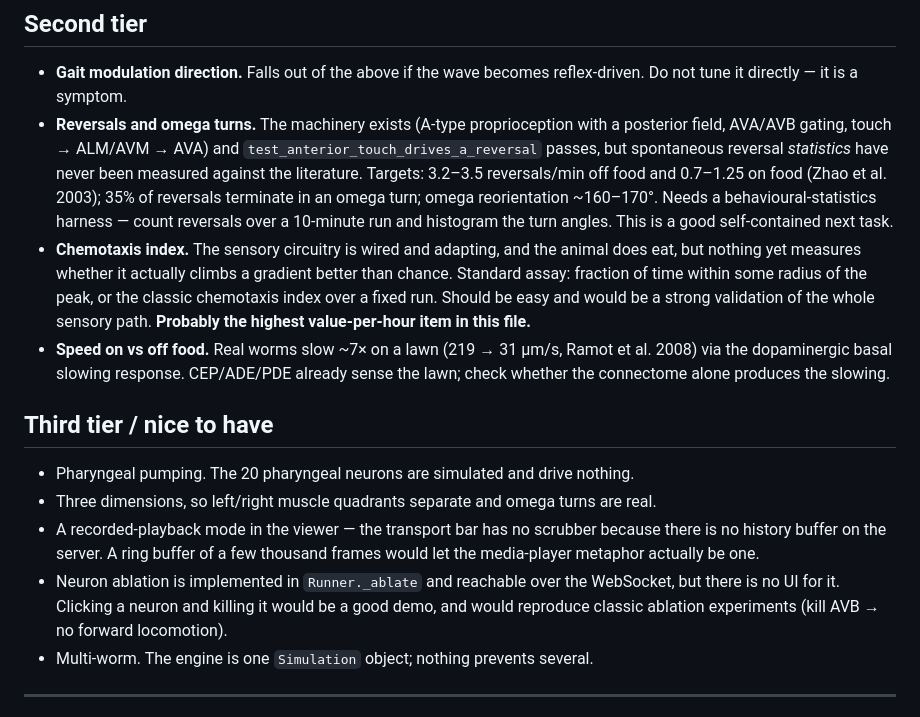
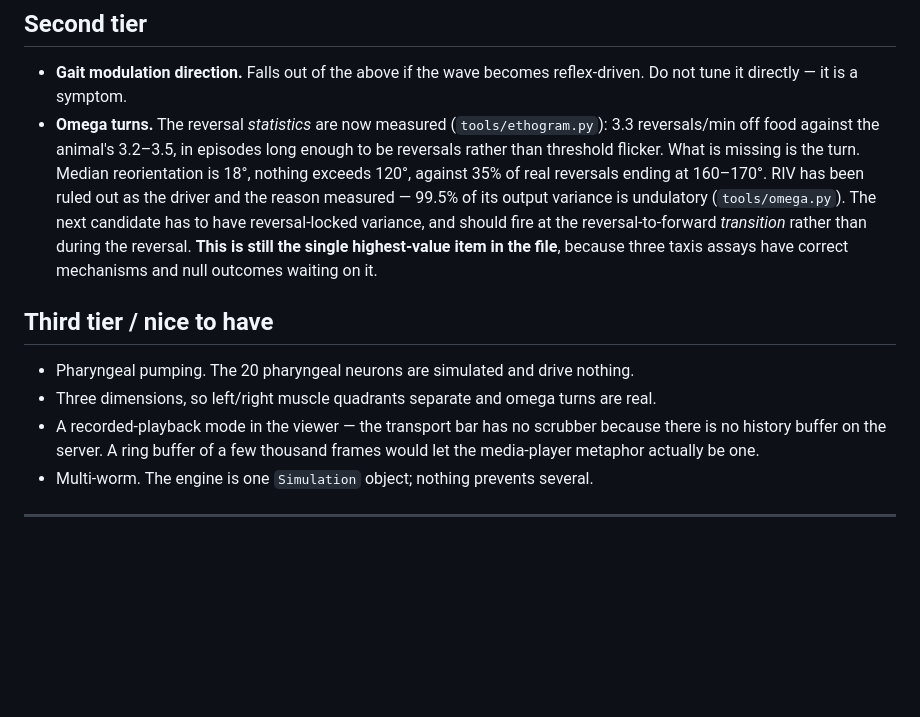
Before and after one commit to YesterdaysLemon/celegans-sim, a Markdown page: NEXT.md, the part around the change. GitHub-like rendering; blank space fills up the shorter version.

Commit message:
Housekeeping: retire the stale open-work list
The second-tier list in NEXT.md was written before the behavioural harness existed and
still asked for work that has since been done and measured:

  reversal statistics    tools/ethogram.py measures them; 3.3/min off food against the
                         animal's 3.2-3.5, in episodes long enough to be real reversals
  chemotaxis index       tools/assays.py measures it; the mechanism is correct and the
                         outcome null, which is the omega-turn result, not a missing assay
  basal slowing          tools/modulator_sweep.py calibrates it against Ramot et al.
  ablation UI            web/app.js has Ablate/Restore; the item asked for it to be built

What replaces them is the one item those three collapse into: the omega turn, now with
RIV ruled out and the reason measured. Also indexes tools/omega.py in the README.

Viewer checked against the current engine rather than assumed: restarted on this code
(a server from earlier in the session was still holding the port and serving the previous
build), and verified end to end -- 302 neurons, 95 muscles, 49 nodes, 47 joints, telemetry
at 30 Hz with field images every 2 s, travelling stripes in the kymograph.

Co-Authored-By: Claude Opus 5 <noreply@anthropic.com>

```diff
--- a/NEXT.md
+++ b/NEXT.md
@@ -1528,21 +1528,15 @@ table's five rows fix themselves at once.
 
 - **Gait modulation direction.** Falls out of the above if the wave becomes reflex-driven.
   Do not tune it directly — it is a symptom.
-- **Reversals and omega turns.** The machinery exists (A-type proprioception with a
-  posterior field, AVA/AVB gating, touch → ALM/AVM → AVA) and `test_anterior_touch_drives_a_reversal`
-  passes, but spontaneous reversal *statistics* have never been measured against the
-  literature. Targets: 3.2–3.5 reversals/min off food and 0.7–1.25 on food (Zhao et al.
-  2003); 35% of reversals terminate in an omega turn; omega reorientation ~160–170°.
-  Needs a behavioural-statistics harness — count reversals over a 10-minute run and
-  histogram the turn angles. This is a good self-contained next task.
-- **Chemotaxis index.** The sensory circuitry is wired and adapting, and the animal does
-  eat, but nothing yet measures whether it actually climbs a gradient better than chance.
-  Standard assay: fraction of time within some radius of the peak, or the classic
-  chemotaxis index over a fixed run. Should be easy and would be a strong validation of
-  the whole sensory path. **Probably the highest value-per-hour item in this file.**
-- **Speed on vs off food.** Real worms slow ~7× on a lawn (219 → 31 µm/s, Ramot et al.
-  2008) via the dopaminergic basal slowing response. CEP/ADE/PDE already sense the lawn;
-  check whether the connectome alone produces the slowing.
+- **Omega turns.** The reversal *statistics* are now measured (`tools/ethogram.py`): 3.3
+  reversals/min off food against the animal's 3.2–3.5, in episodes long enough to be
+  reversals rather than threshold flicker. What is missing is the turn. Median reorientation
+  is 18°, nothing exceeds 120°, against 35% of real reversals ending at 160–170°. RIV has
+  been ruled out as the driver and the reason measured — 99.5% of its output variance is
+  undulatory (`tools/omega.py`). The next candidate has to have reversal-locked variance,
+  and should fire at the reversal-to-forward *transition* rather than during the reversal.
+  **This is still the single highest-value item in the file**, because three taxis assays
+  have correct mechanisms and null outcomes waiting on it.
 
 ## Third tier / nice to have
 
@@ -1551,9 +1545,6 @@ table's five rows fix themselves at once.
 - A recorded-playback mode in the viewer — the transport bar has no scrubber because there
   is no history buffer on the server. A ring buffer of a few thousand frames would let the
   media-player metaphor actually be one.
-- Neuron ablation is implemented in `Runner._ablate` and reachable over the WebSocket, but
-  there is no UI for it. Clicking a neuron and killing it would be a good demo, and would
-  reproduce classic ablation experiments (kill AVB → no forward locomotion).
 - Multi-worm. The engine is one `Simulation` object; nothing prevents several.
 
 ---
```
Also changed, not shown: README.md (+1 -0 lines).
